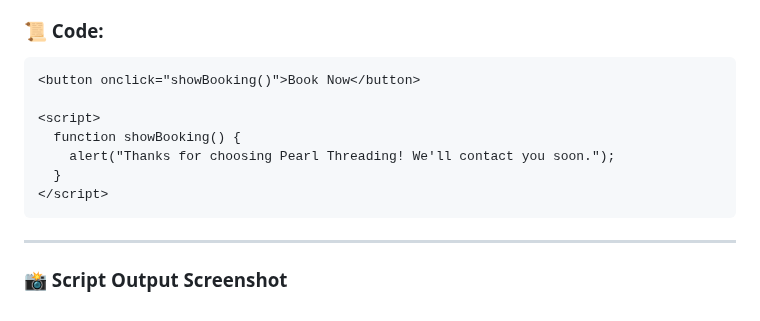
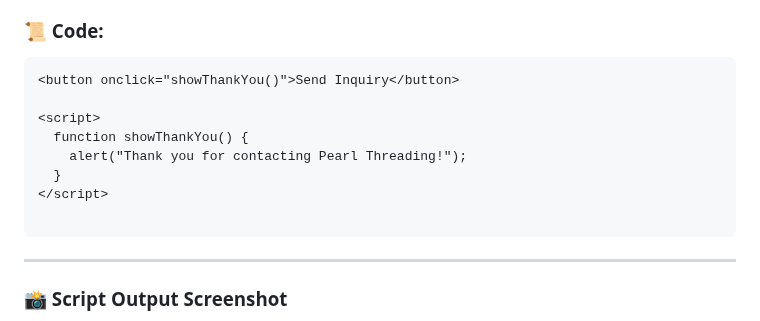
Before and after one commit to Radhi222/ICT171, a Markdown page: cloud_project Documentation.md, the part around the change. Rendered like a GitHub page.

````diff
--- a/cloud_project Documentation.md
+++ b/cloud_project Documentation.md
@@ -211,13 +211,14 @@ To add interactivity to my website, I included a simple JavaScript function that
 ### 📜 Code:
 
 ```html
-<button onclick="showBooking()">Book Now</button>
+<button onclick="showThankYou()">Send Inquiry</button>
 
 <script>
-  function showBooking() {
-    alert("Thanks for choosing Pearl Threading! We'll contact you soon.");
+  function showThankYou() {
+    alert("Thank you for contacting Pearl Threading!");
   }
 </script>
+
 ```
 ---
 
````
